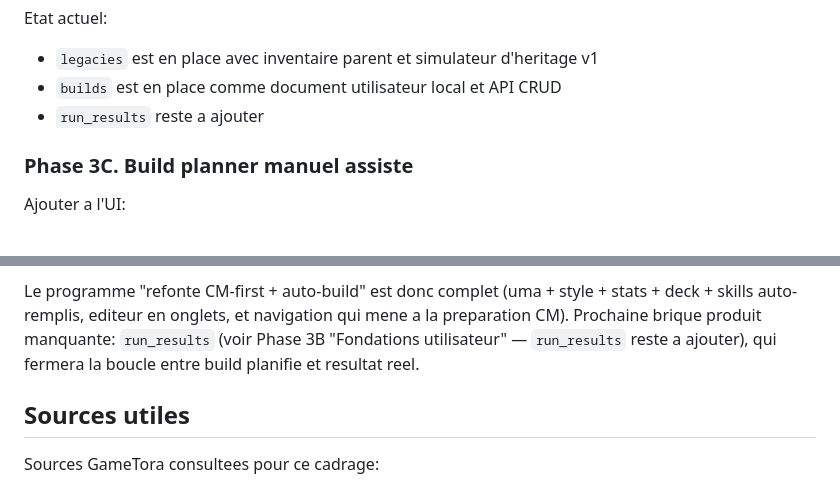
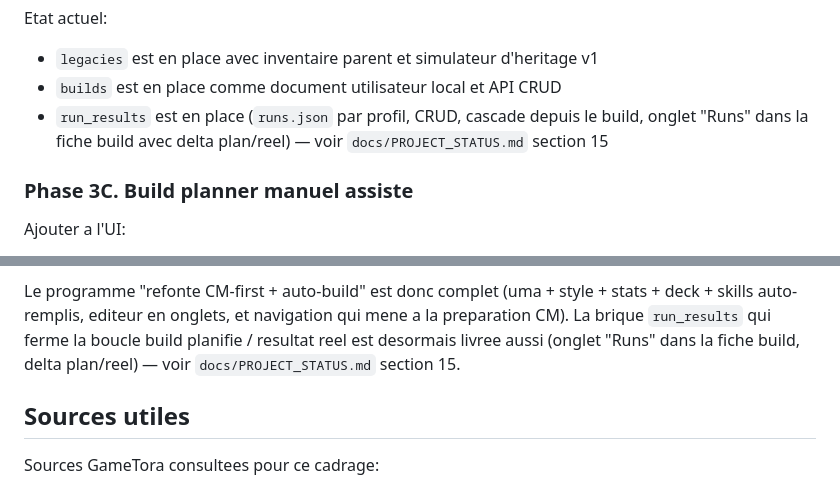
Before and after one commit to ranglier/umamusume_roster_manager, a Markdown page: docs/CM_BUILD_PLAN.md, 2 parts joined by grey strips. Rendered like a GitHub page.

```diff
--- a/docs/CM_BUILD_PLAN.md
+++ b/docs/CM_BUILD_PLAN.md
@@ -758,7 +758,9 @@ Etat actuel:
 
 - `legacies` est en place avec inventaire parent et simulateur d'heritage v1
 - `builds` est en place comme document utilisateur local et API CRUD
-- `run_results` reste a ajouter
+- `run_results` est en place (`runs.json` par profil, CRUD, cascade depuis le
+  build, onglet "Runs" dans la fiche build avec delta plan/reel) — voir
+  `docs/PROJECT_STATUS.md` section 15
 
 ### Phase 3C. Build planner manuel assiste
 
@@ -1003,9 +1005,9 @@ principale.
 
 Le programme "refonte CM-first + auto-build" est donc complet (uma + style +
 stats + deck + skills auto-remplis, editeur en onglets, et navigation qui
-mene a la preparation CM). Prochaine brique produit manquante: `run_results`
-(voir Phase 3B "Fondations utilisateur" — `run_results` reste a ajouter), qui
-fermera la boucle entre build planifie et resultat reel.
+mene a la preparation CM). La brique `run_results` qui ferme la boucle
+build planifie / resultat reel est desormais livree aussi (onglet "Runs" dans
+la fiche build, delta plan/reel) — voir `docs/PROJECT_STATUS.md` section 15.
 
 ## Sources utiles
 
```
Also changed, not shown: docs/PROJECT_STATUS.md (+55 -1 lines).
